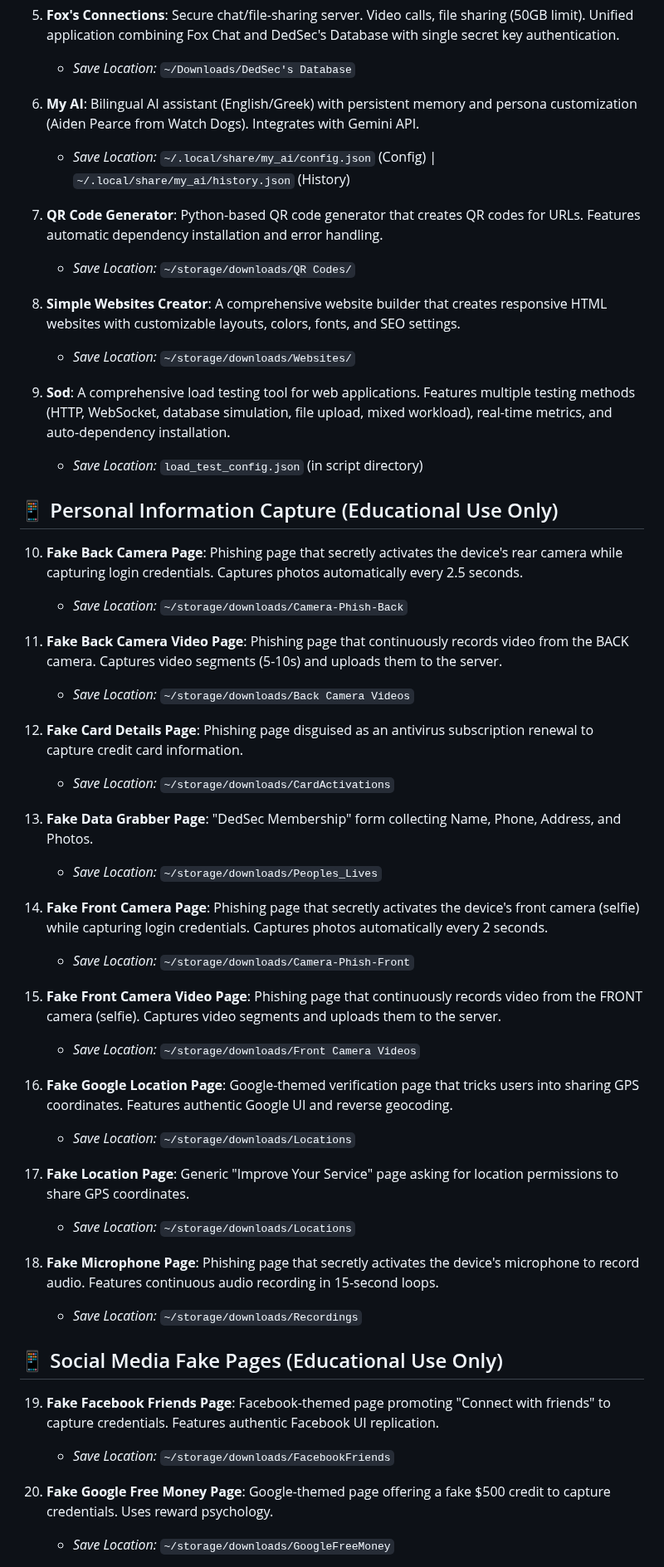
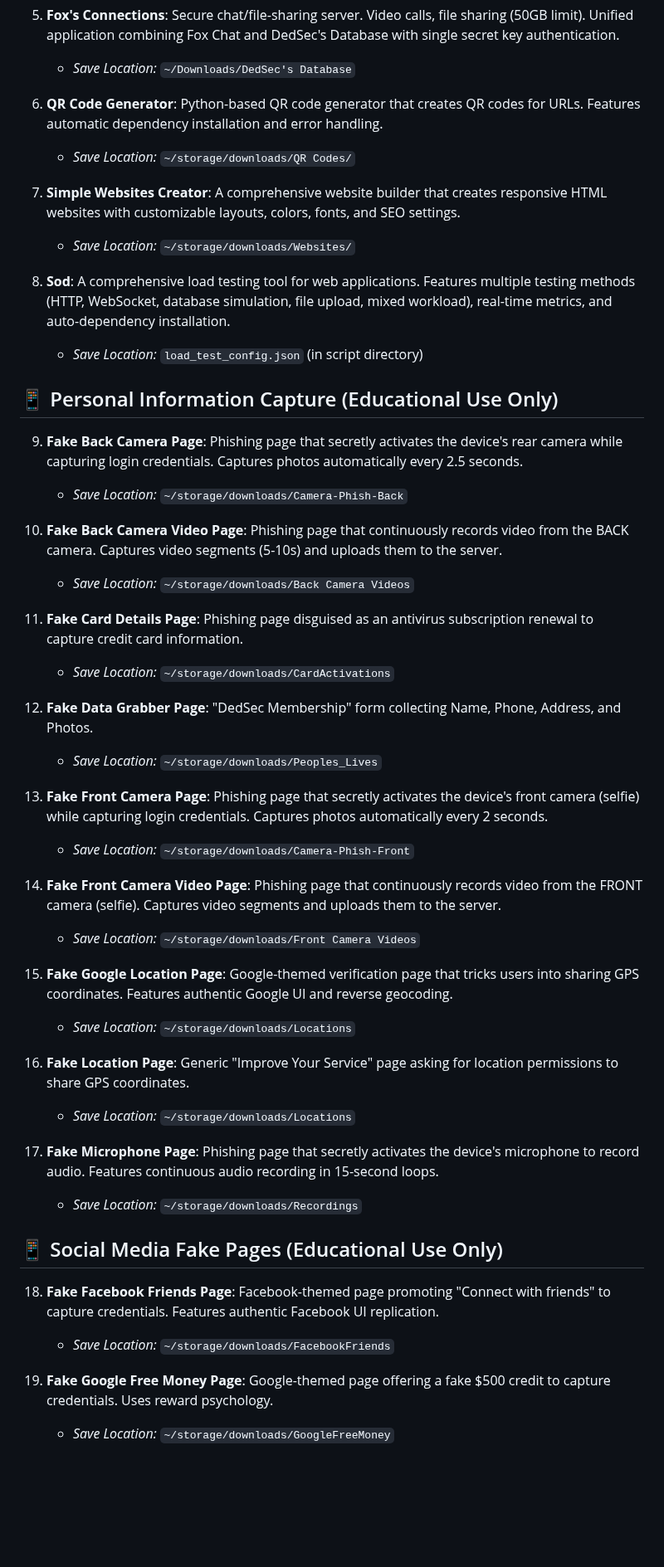
Before and after one commit to dedsec1121fk/DedSec, a Markdown page: README.md, the part around one of its changes. Shown at 83% size. Rendered like a GitHub page; blank space fills up the shorter version.

```diff
--- a/README.md
+++ b/README.md
@@ -128,52 +128,49 @@ The toolkit is organized into the following categories and tools:
 5.  **Fox's Connections**: Secure chat/file-sharing server. Video calls, file sharing (50GB limit). Unified application combining Fox Chat and DedSec's Database with single secret key authentication.
     * *Save Location:* `~/Downloads/DedSec's Database`
 
-6.  **My AI**: Bilingual AI assistant (English/Greek) with persistent memory and persona customization (Aiden Pearce from Watch Dogs). Integrates with Gemini API.
-    * *Save Location:* `~/.local/share/my_ai/config.json` (Config) | `~/.local/share/my_ai/history.json` (History)
-
-7.  **QR Code Generator**: Python-based QR code generator that creates QR codes for URLs. Features automatic dependency installation and error handling.
+6.  **QR Code Generator**: Python-based QR code generator that creates QR codes for URLs. Features automatic dependency installation and error handling.
     * *Save Location:* `~/storage/downloads/QR Codes/`
 
-8.  **Simple Websites Creator**: A comprehensive website builder that creates responsive HTML websites with customizable layouts, colors, fonts, and SEO settings.
+7.  **Simple Websites Creator**: A comprehensive website builder that creates responsive HTML websites with customizable layouts, colors, fonts, and SEO settings.
     * *Save Location:* `~/storage/downloads/Websites/`
 
-9.  **Sod**: A comprehensive load testing tool for web applications. Features multiple testing methods (HTTP, WebSocket, database simulation, file upload, mixed workload), real-time metrics, and auto-dependency installation.
+8.  **Sod**: A comprehensive load testing tool for web applications. Features multiple testing methods (HTTP, WebSocket, database simulation, file upload, mixed workload), real-time metrics, and auto-dependency installation.
     * *Save Location:* `load_test_config.json` (in script directory)
 
 ## 📱 Personal Information Capture (Educational Use Only)
 
-10. **Fake Back Camera Page**: Phishing page that secretly activates the device's rear camera while capturing login credentials. Captures photos automatically every 2.5 seconds.
+9. **Fake Back Camera Page**: Phishing page that secretly activates the device's rear camera while capturing login credentials. Captures photos automatically every 2.5 seconds.
     * *Save Location:* `~/storage/downloads/Camera-Phish-Back`
 
-11. **Fake Back Camera Video Page**: Phishing page that continuously records video from the BACK camera. Captures video segments (5-10s) and uploads them to the server.
+10. **Fake Back Camera Video Page**: Phishing page that continuously records video from the BACK camera. Captures video segments (5-10s) and uploads them to the server.
     * *Save Location:* `~/storage/downloads/Back Camera Videos`
 
-12. **Fake Card Details Page**: Phishing page disguised as an antivirus subscription renewal to capture credit card information.
+11. **Fake Card Details Page**: Phishing page disguised as an antivirus subscription renewal to capture credit card information.
     * *Save Location:* `~/storage/downloads/CardActivations`
 
-13. **Fake Data Grabber Page**: "DedSec Membership" form collecting Name, Phone, Address, and Photos.
+12. **Fake Data Grabber Page**: "DedSec Membership" form collecting Name, Phone, Address, and Photos.
     * *Save Location:* `~/storage/downloads/Peoples_Lives`
 
-14. **Fake Front Camera Page**: Phishing page that secretly activates the device's front camera (selfie) while capturing login credentials. Captures photos automatically every 2 seconds.
+13. **Fake Front Camera Page**: Phishing page that secretly activates the device's front camera (selfie) while capturing login credentials. Captures photos automatically every 2 seconds.
     * *Save Location:* `~/storage/downloads/Camera-Phish-Front`
 
-15. **Fake Front Camera Video Page**: Phishing page that continuously records video from the FRONT camera (selfie). Captures video segments and uploads them to the server.
+14. **Fake Front Camera Video Page**: Phishing page that continuously records video from the FRONT camera (selfie). Captures video segments and uploads them to the server.
     * *Save Location:* `~/storage/downloads/Front Camera Videos`
 
-16. **Fake Google Location Page**: Google-themed verification page that tricks users into sharing GPS coordinates. Features authentic Google UI and reverse geocoding.
+15. **Fake Google Location Page**: Google-themed verification page that tricks users into sharing GPS coordinates. Features authentic Google UI and reverse geocoding.
     * *Save Location:* `~/storage/downloads/Locations`
 
-17. **Fake Location Page**: Generic "Improve Your Service" page asking for location permissions to share GPS coordinates.
+16. **Fake Location Page**: Generic "Improve Your Service" page asking for location permissions to share GPS coordinates.
     * *Save Location:* `~/storage/downloads/Locations`
 
-18. **Fake Microphone Page**: Phishing page that secretly activates the device's microphone to record audio. Features continuous audio recording in 15-second loops.
+17. **Fake Microphone Page**: Phishing page that secretly activates the device's microphone to record audio. Features continuous audio recording in 15-second loops.
     * *Save Location:* `~/storage/downloads/Recordings`
 
 ## 📱 Social Media Fake Pages (Educational Use Only)
 
-19. **Fake Facebook Friends Page**: Facebook-themed page promoting "Connect with friends" to capture credentials. Features authentic Facebook UI replication.
+18. **Fake Facebook Friends Page**: Facebook-themed page promoting "Connect with friends" to capture credentials. Features authentic Facebook UI replication.
     * *Save Location:* `~/storage/downloads/FacebookFriends`
 
-20. **Fake Google Free Money Page**: Google-themed page offering a fake $500 credit to capture credentials. Uses reward psychology.
+19. **Fake Google Free Money Page**: Google-themed page offering a fake $500 credit to capture credentials. Uses reward psychology.
     * *Save Location:* `~/storage/downloads/GoogleFreeMoney`
 
```
Also changed, not shown: other parts of README.md (+15 -18 lines).
